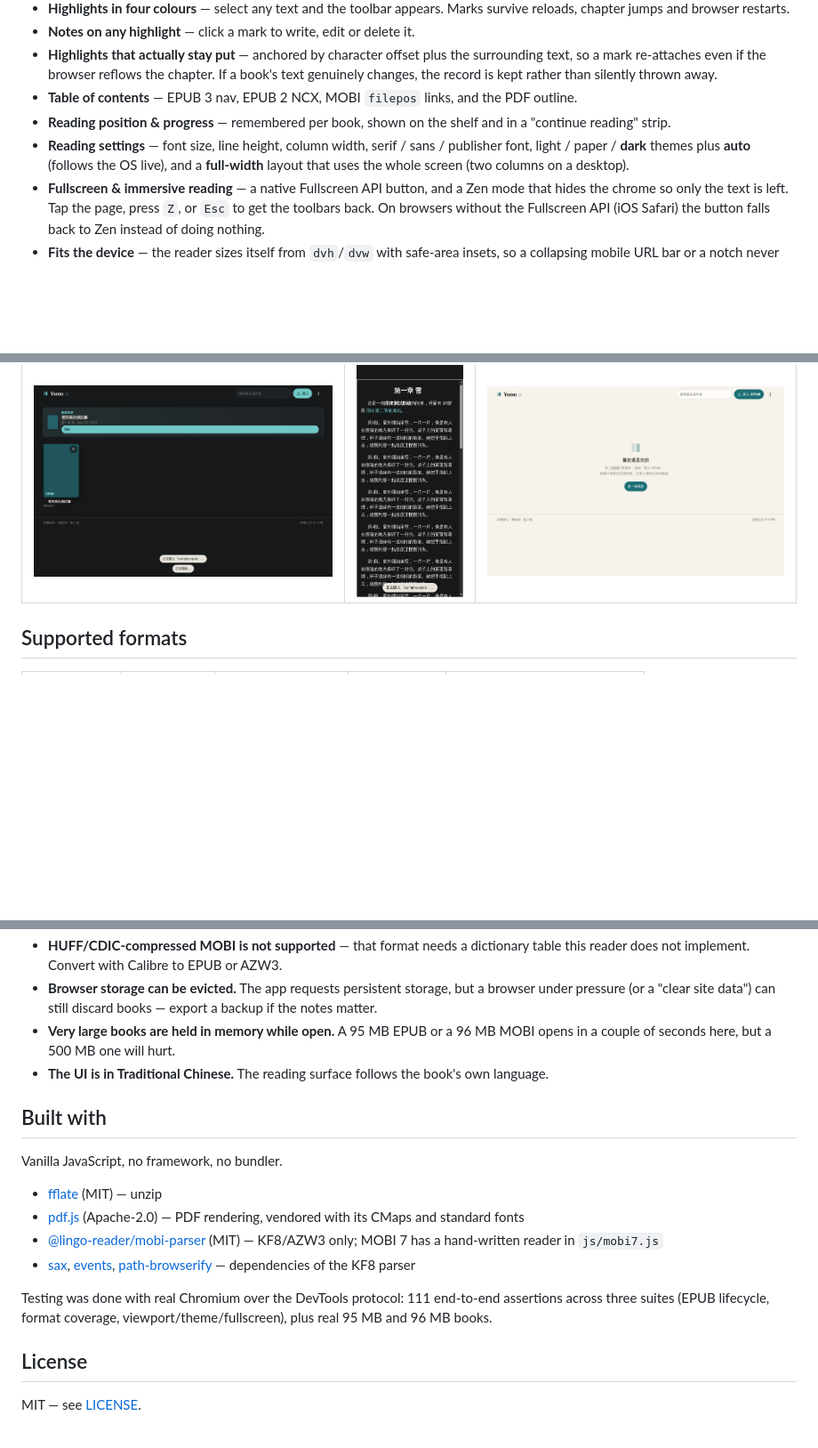
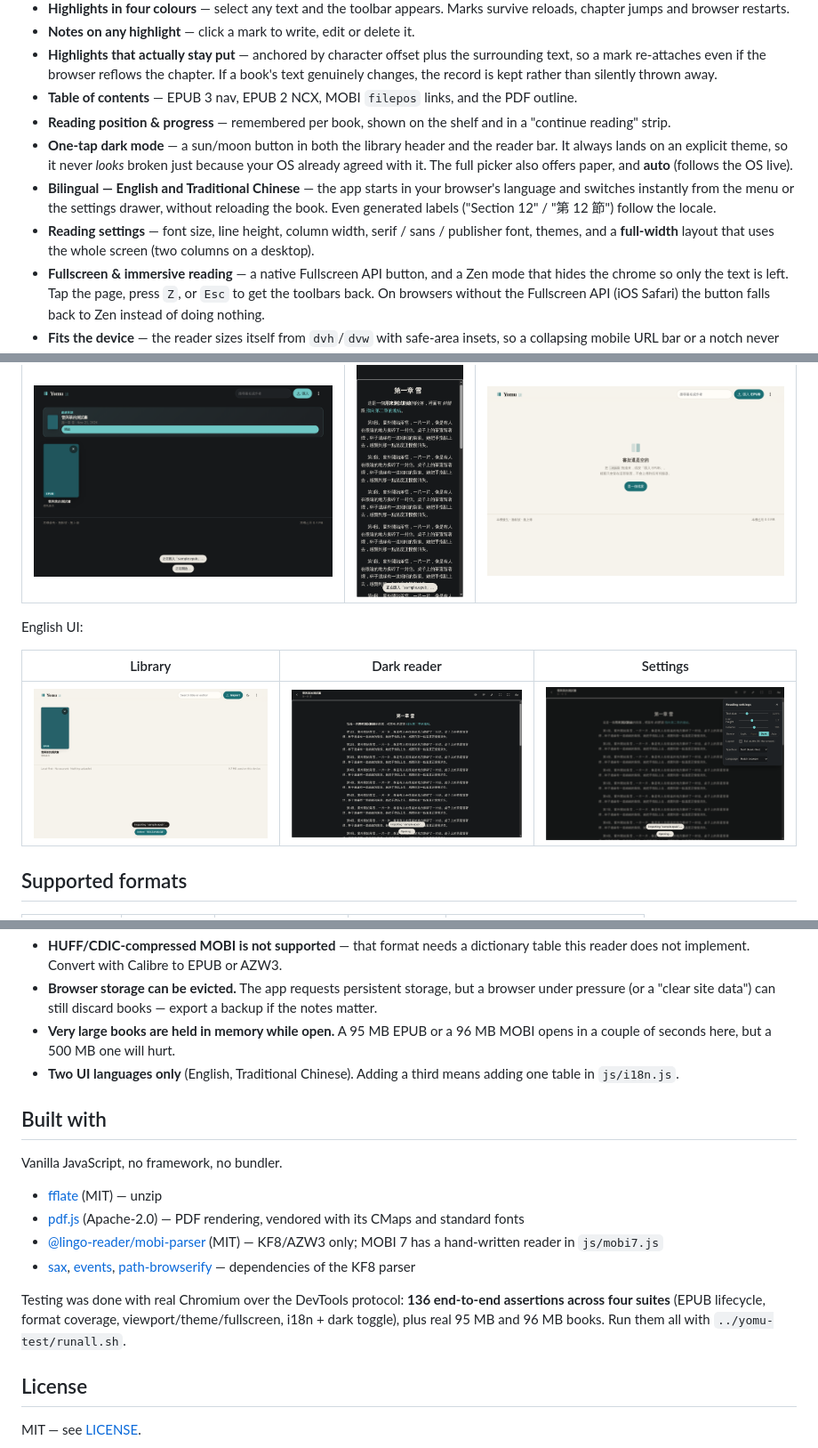
Before and after one commit to Hufung/yomu, a Markdown page: README.md, 3 parts joined by grey strips. Shown at 89% size. Rendered like a GitHub page; pictures changed too: docs/screenshots/13-library-en.png (added), docs/screenshots/14-reader-dark-en.png (added), docs/screenshots/15-settings-en.png (added); blank space fills up the shorter version.

```diff
--- a/README.md
+++ b/README.md
@@ -15,7 +15,9 @@ A calm, local-first **EPUB reader that runs entirely in your browser**. Drop a b
 - **Highlights that actually stay put** — anchored by character offset plus the surrounding text, so a mark re-attaches even if the browser reflows the chapter. If a book's text genuinely changes, the record is kept rather than silently thrown away.
 - **Table of contents** — EPUB 3 nav, EPUB 2 NCX, MOBI `filepos` links, and the PDF outline.
 - **Reading position & progress** — remembered per book, shown on the shelf and in a "continue reading" strip.
-- **Reading settings** — font size, line height, column width, serif / sans / publisher font, light / paper / **dark** themes plus **auto** (follows the OS live), and a **full-width** layout that uses the whole screen (two columns on a desktop).
+- **One-tap dark mode** — a sun/moon button in both the library header and the reader bar. It always lands on an explicit theme, so it never *looks* broken just because your OS already agreed with it. The full picker also offers paper, and **auto** (follows the OS live).
+- **Bilingual — English and Traditional Chinese** — the app starts in your browser's language and switches instantly from the menu or the settings drawer, without reloading the book. Even generated labels ("Section 12" / "第 12 節") follow the locale.
+- **Reading settings** — font size, line height, column width, serif / sans / publisher font, themes, and a **full-width** layout that uses the whole screen (two columns on a desktop).
 - **Fullscreen & immersive reading** — a native Fullscreen API button, and a Zen mode that hides the chrome so only the text is left. Tap the page, press `Z`, or `Esc` to get the toolbars back. On browsers without the Fullscreen API (iOS Safari) the button falls back to Zen instead of doing nothing.
 - **Fits the device** — the reader sizes itself from `dvh`/`dvw` with safe-area insets, so a collapsing mobile URL bar or a notch never cuts text off; the column re-fits on rotation and resize, and PDF pages repaint at the new width.
 - **Installable PWA** — works offline after the first visit. The app shell is cached by a service worker; the books themselves never need the network at all.
@@ -46,6 +49,12 @@ A calm, local-first **EPUB reader that runs entirely in your browser**. Drop a b
 | Library (dark) | Phone, dark + Zen | Empty state |
 | --- | --- | --- |
 | ![Dark library](docs/screenshots/08-dark-library.png) | ![Phone](docs/screenshots/12-phone-zen-dark.png) | ![Empty](docs/screenshots/01-empty.png) |
+
+English UI:
+
+| Library | Dark reader | Settings |
+| --- | --- | --- |
+| ![EN library](docs/screenshots/13-library-en.png) | ![EN dark](docs/screenshots/14-reader-dark-en.png) | ![EN settings](docs/screenshots/15-settings-en.png) |
 
 ## Supported formats
 
@@ -108,7 +117,7 @@ Everything stays on the device. The only network requests the app ever makes are
 - **HUFF/CDIC-compressed MOBI is not supported** — that format needs a dictionary table this reader does not implement. Convert with Calibre to EPUB or AZW3.
 - **Browser storage can be evicted.** The app requests persistent storage, but a browser under pressure (or a "clear site data") can still discard books — export a backup if the notes matter.
 - **Very large books are held in memory while open.** A 95 MB EPUB or a 96 MB MOBI opens in a couple of seconds here, but a 500 MB one will hurt.
-- **The UI is in Traditional Chinese.** The reading surface follows the book's own language.
+- **Two UI languages only** (English, Traditional Chinese). Adding a third means adding one table in `js/i18n.js`.
 
 ## Built with
 
@@ -119,7 +128,7 @@ Vanilla JavaScript, no framework, no bundler.
 - [@lingo-reader/mobi-parser](js/vendor/mobi/LICENSE-lingo-mobi) (MIT) — KF8/AZW3 only; MOBI 7 has a hand-written reader in `js/mobi7.js`
 - [sax](js/vendor/mobi/LICENSE-sax), [events](js/vendor/mobi/LICENSE-events), [path-browserify](js/vendor/mobi/LICENSE-path-browserify) — dependencies of the KF8 parser
 
-Testing was done with real Chromium over the DevTools protocol: 111 end-to-end assertions across three suites (EPUB lifecycle, format coverage, viewport/theme/fullscreen), plus real 95 MB and 96 MB books.
+Testing was done with real Chromium over the DevTools protocol: **136 end-to-end assertions across four suites** (EPUB lifecycle, format coverage, viewport/theme/fullscreen, i18n + dark toggle), plus real 95 MB and 96 MB books. Run them all with `../yomu-test/runall.sh`.
 
 ## License
 
```
Also changed, not shown: other parts of README.md (+1 -0 lines), 10 other files.
